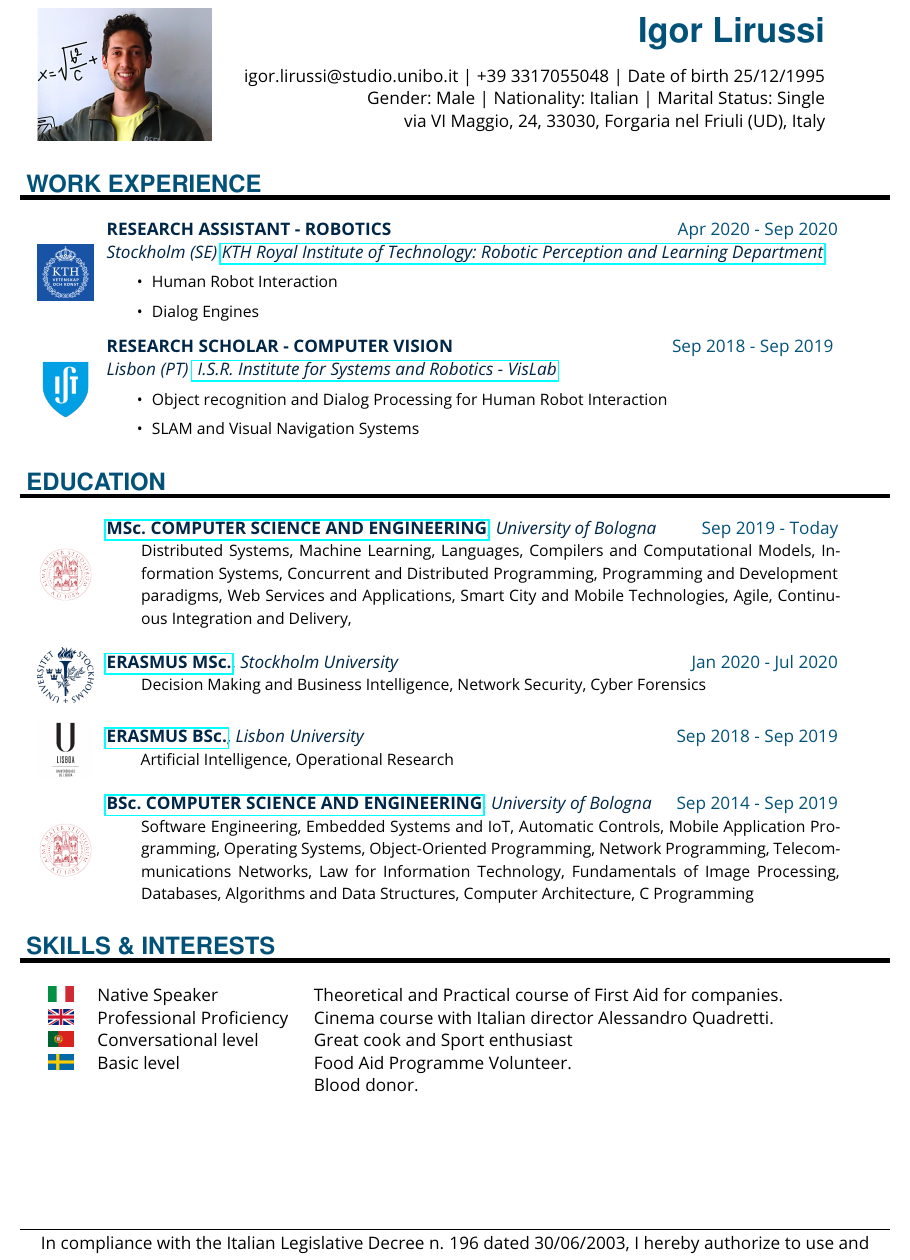
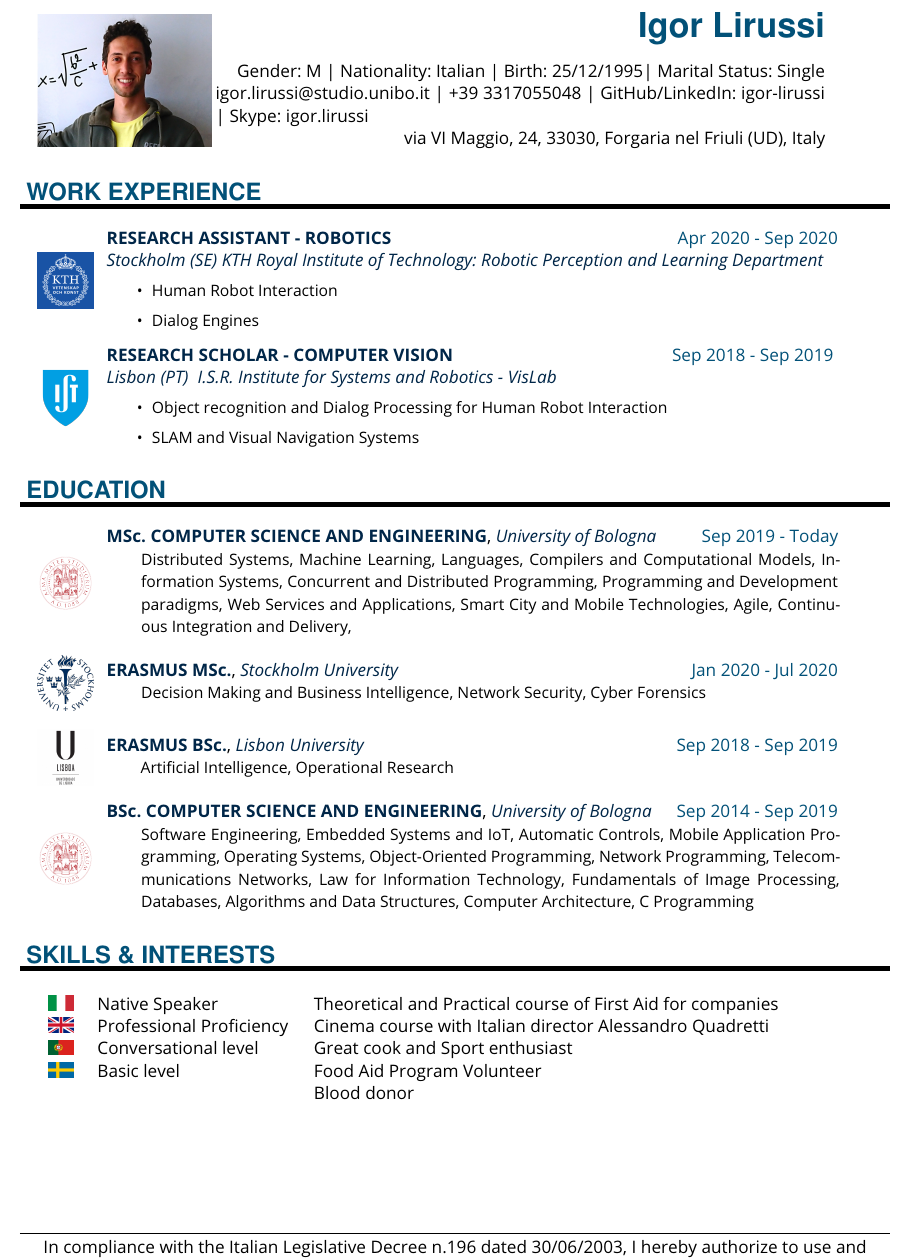
Before and after one commit to igor-lirussi/Curriculum-Vitae, a LaTeX document (main.tex): part of the page, cut so that both start at the same text. Compiled offline with pdfLaTeX.

Commit message:
fixed typos

```diff
--- a/main.tex
+++ b/main.tex
@@ -33,9 +31,8 @@ Version updated on \today .
    \sepspace
    \noindent
    % info
-   \hfill igor.lirussi@studio.unibo.it | +39 3317055048 | Date of birth 25/12/1995
-
-   \hfill Gender: Male | Nationality: Italian | Marital Status: Single
+   \hfill Gender: M | Nationality: Italian | Birth: 25/12/1995| Marital Status: Single
+   \hfill igor.lirussi@studio.unibo.it | +39 3317055048 | GitHub/LinkedIn: igor-lirussi | Skype: igor.lirussi
 
    \hfill via VI Maggio, 24, 33030, Forgaria nel Friuli (UD), Italy
 
@@ -115,11 +114,11 @@ Version updated on \today .
 %
 \begin{minipage}[t]{0.66\textwidth}
 \begin{tabular}[t]{l l}
-Theoretical and Practical course of First Aid for companies.\\
-Cinema course with Italian director Alessandro Quadretti.\\
+Theoretical and Practical course of First Aid for companies\\
+Cinema course with Italian director Alessandro Quadretti\\
 Great cook and Sport enthusiast\\
-Food Aid Programme Volunteer.\\
-Blood donor.\\
+Food Aid Program Volunteer\\
+Blood donor\\
 %\software{IMG/soft/writeL}  	 & Latex Writing\\
 %\software{IMG/soft/office} 		 & This software experience. fillertext fillertext fillertex\\
 %\software{IMG/soft/Matlab}  	 & This software experience. fillertext fillertext fillertex\\
```
Also changed, not shown: main-ita.tex (+15 -10 lines), README.md, main.tex (30 more changed lines).
